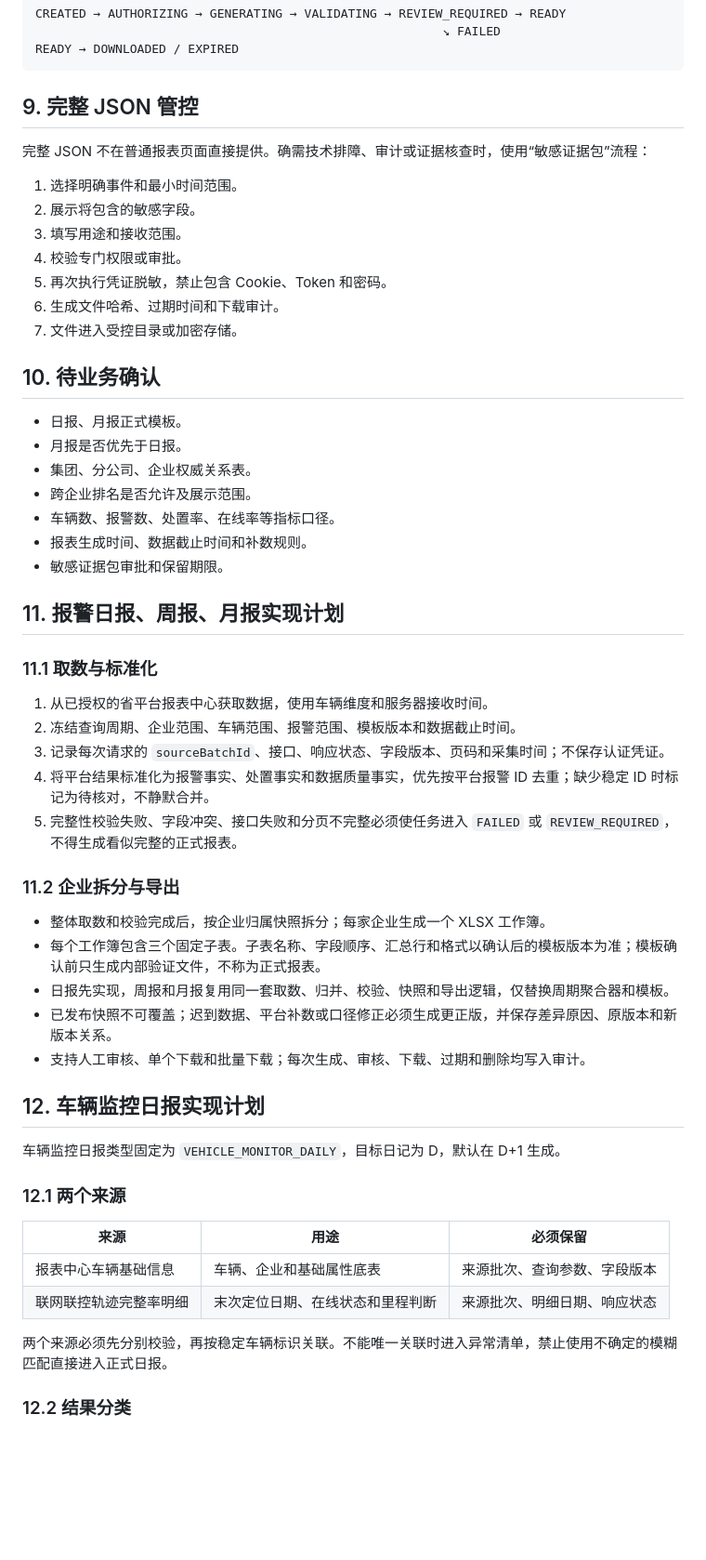
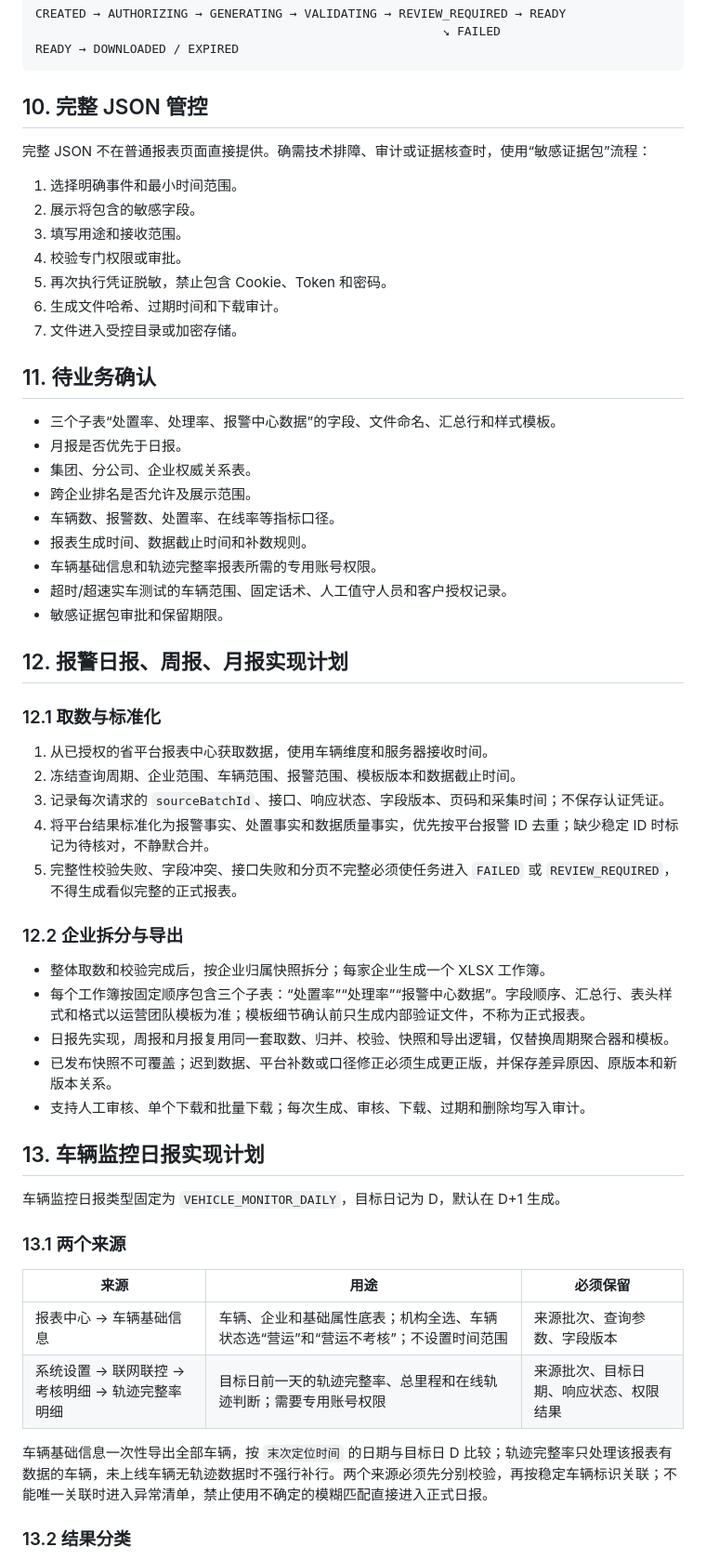
Before and after one commit to hyh204511-create/san-ke-yi-wei-alarm-assistant, a Markdown page: docs/product/数据展示日报月报与导出规划.md, the part around one of its changes. Shown at 93% size. Rendered like a GitHub page; blank space fills up the shorter version.

````diff
--- a/docs/product/数据展示日报月报与导出规划.md
+++ b/docs/product/数据展示日报月报与导出规划.md
@@ -140,7 +174,7 @@ CREATED → AUTHORIZING → GENERATING → VALIDATING → REVIEW_REQUIRED → RE
 READY → DOWNLOADED / EXPIRED
 ```
 
-## 9. 完整 JSON 管控
+## 10. 完整 JSON 管控
 
 完整 JSON 不在普通报表页面直接提供。确需技术排障、审计或证据核查时，使用“敏感证据包”流程：
 
@@ -152,19 +186,21 @@ READY → DOWNLOADED / EXPIRED
 6. 生成文件哈希、过期时间和下载审计。
 7. 文件进入受控目录或加密存储。
 
-## 10. 待业务确认
+## 11. 待业务确认
 
-- 日报、月报正式模板。
+- 三个子表“处置率、处理率、报警中心数据”的字段、文件命名、汇总行和样式模板。
 - 月报是否优先于日报。
 - 集团、分公司、企业权威关系表。
 - 跨企业排名是否允许及展示范围。
 - 车辆数、报警数、处置率、在线率等指标口径。
 - 报表生成时间、数据截止时间和补数规则。
+- 车辆基础信息和轨迹完整率报表所需的专用账号权限。
+- 超时/超速实车测试的车辆范围、固定话术、人工值守人员和客户授权记录。
 - 敏感证据包审批和保留期限。
 
-## 11. 报警日报、周报、月报实现计划
+## 12. 报警日报、周报、月报实现计划
 
-### 11.1 取数与标准化
+### 12.1 取数与标准化
 
 1. 从已授权的省平台报表中心获取数据，使用车辆维度和服务器接收时间。
 2. 冻结查询周期、企业范围、车辆范围、报警范围、模板版本和数据截止时间。
@@ -172,26 +208,26 @@ READY → DOWNLOADED / EXPIRED
 4. 将平台结果标准化为报警事实、处置事实和数据质量事实，优先按平台报警 ID 去重；缺少稳定 ID 时标记为待核对，不静默合并。
 5. 完整性校验失败、字段冲突、接口失败和分页不完整必须使任务进入 `FAILED` 或 `REVIEW_REQUIRED`，不得生成看似完整的正式报表。
 
-### 11.2 企业拆分与导出
+### 12.2 企业拆分与导出
 
 - 整体取数和校验完成后，按企业归属快照拆分；每家企业生成一个 XLSX 工作簿。
-- 每个工作簿包含三个固定子表。子表名称、字段顺序、汇总行和格式以确认后的模板版本为准；模板确认前只生成内部验证文件，不称为正式报表。
+- 每个工作簿按固定顺序包含三个子表：“处置率”“处理率”“报警中心数据”。字段顺序、汇总行、表头样式和格式以运营团队模板为准；模板细节确认前只生成内部验证文件，不称为正式报表。
 - 日报先实现，周报和月报复用同一套取数、归并、校验、快照和导出逻辑，仅替换周期聚合器和模板。
 - 已发布快照不可覆盖；迟到数据、平台补数或口径修正必须生成更正版，并保存差异原因、原版本和新版本关系。
 - 支持人工审核、单个下载和批量下载；每次生成、审核、下载、过期和删除均写入审计。
 
-## 12. 车辆监控日报实现计划
+## 13. 车辆监控日报实现计划
 
 车辆监控日报类型固定为 `VEHICLE_MONITOR_DAILY`，目标日记为 D，默认在 D+1 生成。
 
-### 12.1 两个来源
+### 13.1 两个来源
 
 | 来源 | 用途 | 必须保留 |
 | --- | --- | --- |
-| 报表中心车辆基础信息 | 车辆、企业和基础属性底表 | 来源批次、查询参数、字段版本 |
-| 联网联控轨迹完整率明细 | 末次定位日期、在线状态和里程判断 | 来源批次、明细日期、响应状态 |
+| 报表中心 → 车辆基础信息 | 车辆、企业和基础属性底表；机构全选、车辆状态选“营运”和“营运不考核”；不设置时间范围 | 来源批次、查询参数、字段版本 |
+| 系统设置 → 联网联控 → 考核明细 → 轨迹完整率明细 | 目标日前一天的轨迹完整率、总里程和在线轨迹判断；需要专用账号权限 | 来源批次、目标日期、响应状态、权限结果 |
 
-两个来源必须先分别校验，再按稳定车辆标识关联。不能唯一关联时进入异常清单，禁止使用不确定的模糊匹配直接进入正式日报。
+车辆基础信息一次性导出全部车辆，按 `末次定位时间` 的日期与目标日 D 比较；轨迹完整率只处理该报表有数据的车辆，未上线车辆无轨迹数据时不强行补行。两个来源必须先分别校验，再按稳定车辆标识关联；不能唯一关联时进入异常清单，禁止使用不确定的模糊匹配直接进入正式日报。
 
-### 12.2 结果分类
+### 13.2 结果分类
 
````
Also changed, not shown: other parts of docs/product/数据展示日报月报与导出规划.md (+59 -18 lines).
